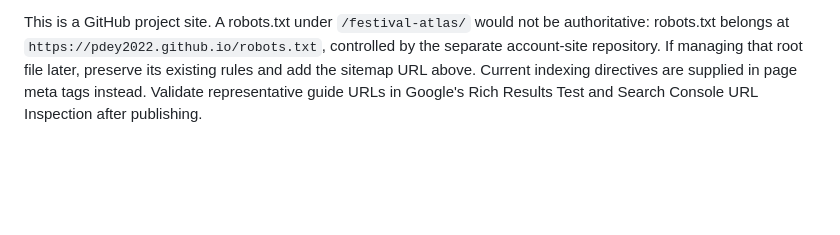
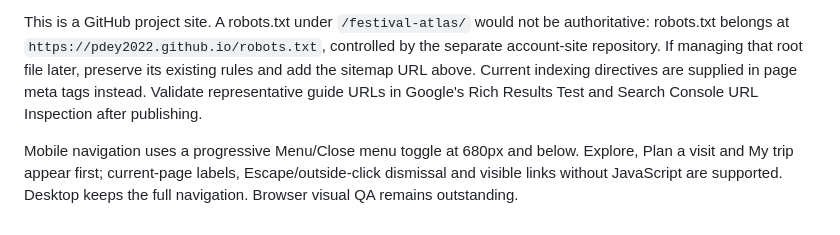
Before and after one commit to Pdey2022/festival-atlas, a Markdown page: README.md, the part around the change. GitHub-like rendering; blank space fills up the shorter version.

Commit message:
Document mobile navigation behaviour

```diff
--- a/README.md
+++ b/README.md
@@ -112,3 +112,5 @@ SEO is generated by `scripts/add-seo.mjs` during `node scripts/build.mjs`. It ad
 To connect Google Search Console, add the URL-prefix property `https://pdey2022.github.io/festival-atlas/`, choose HTML-tag verification, and put only its token into `content/seo.json` under `googleSiteVerification`. Rebuild/publish, verify ownership, and submit `https://pdey2022.github.io/festival-atlas/sitemap.xml`. The token is intentionally blank until supplied by the site owner; ownership and submission have not been completed here. Indexing and rich-result appearance are controlled by search engines and are not guaranteed.
 
 This is a GitHub project site. A robots.txt under `/festival-atlas/` would not be authoritative: robots.txt belongs at `https://pdey2022.github.io/robots.txt`, controlled by the separate account-site repository. If managing that root file later, preserve its existing rules and add the sitemap URL above. Current indexing directives are supplied in page meta tags instead. Validate representative guide URLs in Google's Rich Results Test and Search Console URL Inspection after publishing.
+
+Mobile navigation uses a progressive Menu/Close menu toggle at 680px and below. Explore, Plan a visit and My trip appear first; current-page labels, Escape/outside-click dismissal and visible links without JavaScript are supported. Desktop keeps the full navigation. Browser visual QA remains outstanding.
```
